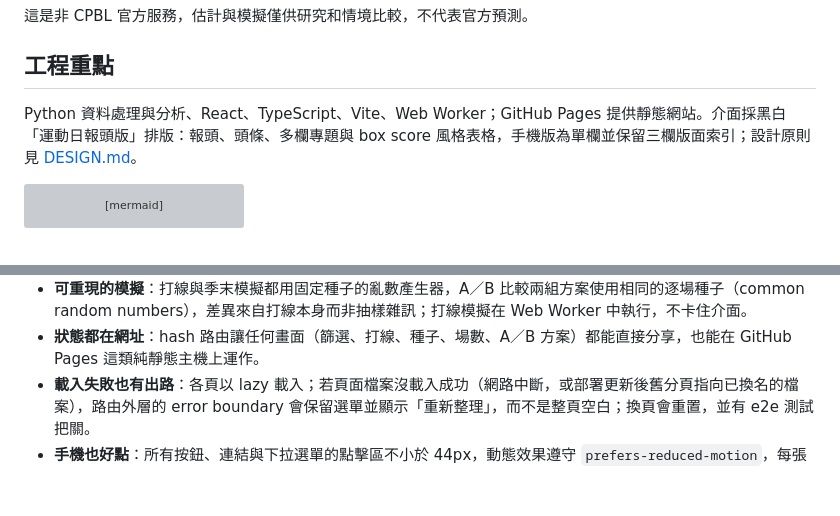
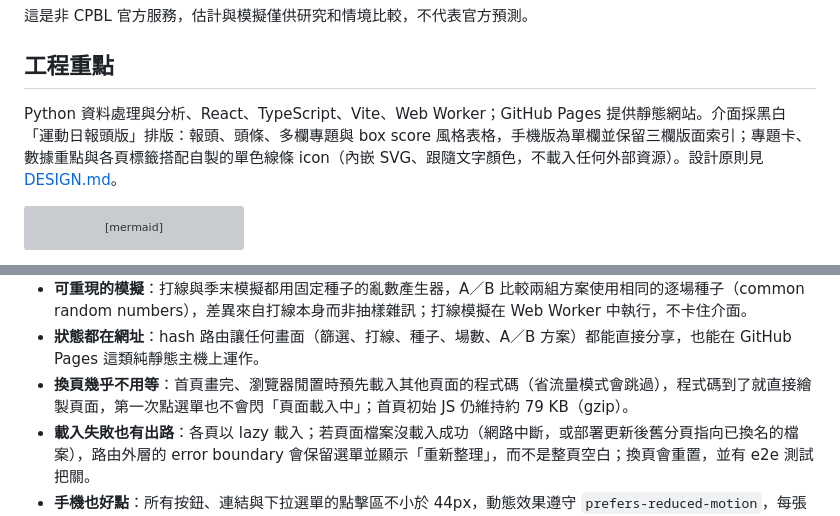
Before and after one commit to Lily09-project/CPBL-baseball, a Markdown page: README.md, 2 parts joined by grey strips. Drawn GitHub-style; blank space fills up the shorter version; grey boxes are pictures that could not be loaded.

````diff
--- a/README.md
+++ b/README.md
@@ -53,7 +54,7 @@
 
 ## 工程重點
 
-Python 資料處理與分析、React、TypeScript、Vite、Web Worker；GitHub Pages 提供靜態網站。介面採黑白「運動日報頭版」排版：報頭、頭條、多欄專題與 box score 風格表格，手機版為單欄並保留三欄版面索引；設計原則見 [DESIGN.md](DESIGN.md)。
+Python 資料處理與分析、React、TypeScript、Vite、Web Worker；GitHub Pages 提供靜態網站。介面採黑白「運動日報頭版」排版：報頭、頭條、多欄專題與 box score 風格表格，手機版為單欄並保留三欄版面索引；專題卡、數據重點與各頁標籤搭配自製的單色線條 icon（內嵌 SVG、跟隨文字顏色，不載入任何外部資源）。設計原則見 [DESIGN.md](DESIGN.md)。
 
 ```mermaid
 flowchart LR
@@ -73,6 +74,7 @@ flowchart LR
 - **端到端可驗證**：`export_web` 為每個資料檔寫入 SHA-256 manifest，CI 連跑兩次匯出並 `diff` 證明輸出可重現；前端載入時逐檔比對雜湊，不符就顯示錯誤而不是錯的數字；部署後再比對線上 `deployment.json` 的來源 commit 與資產雜湊。
 - **可重現的模擬**：打線與季末模擬都用固定種子的亂數產生器，A／B 比較兩組方案使用相同的逐場種子（common random numbers），差異來自打線本身而非抽樣雜訊；打線模擬在 Web Worker 中執行，不卡住介面。
 - **狀態都在網址**：hash 路由讓任何畫面（篩選、打線、種子、場數、A／B 方案）都能直接分享，也能在 GitHub Pages 這類純靜態主機上運作。
+- **換頁幾乎不用等**：首頁畫完、瀏覽器閒置時預先載入其他頁面的程式碼（省流量模式會跳過），程式碼到了就直接繪製頁面，第一次點選單也不會閃「頁面載入中」；首頁初始 JS 仍維持約 79 KB（gzip）。
 - **載入失敗也有出路**：各頁以 lazy 載入；若頁面檔案沒載入成功（網路中斷，或部署更新後舊分頁指向已換名的檔案），路由外層的 error boundary 會保留選單並顯示「重新整理」，而不是整頁空白；換頁會重置，並有 e2e 測試把關。
 - **手機也好點**：所有按鈕、連結與下拉選單的點擊區不小於 44px，動態效果遵守 `prefers-reduced-motion`，每張圖表都附等價的資料表。
 - **品質關卡寫進 CI**：Python 分析覆蓋率 ≥ 90%、前端單元測試覆蓋率 ≥ 85%、型別檢查與 lint、效能預算（首頁 JS ≤ 200 KB gzip、首屏資料 ≤ 800 KB）、Playwright 端到端（桌面淺色／深色、平板、手機四種視窗）與無障礙檢查，另有秘密掃描、Bandit、Ruff 與相依套件稽核。
````
Also changed, not shown: other parts of README.md (+1 -0 lines), docs/screenshots/lineup-lab.png, docs/screenshots/pages-desktop.png, docs/screenshots/pages-mobile.png, docs/screenshots/player-profile.png, docs/screenshots/season.png, docs/screenshots/talent.png.
